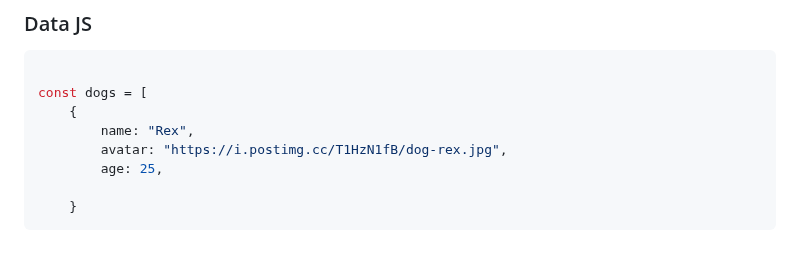
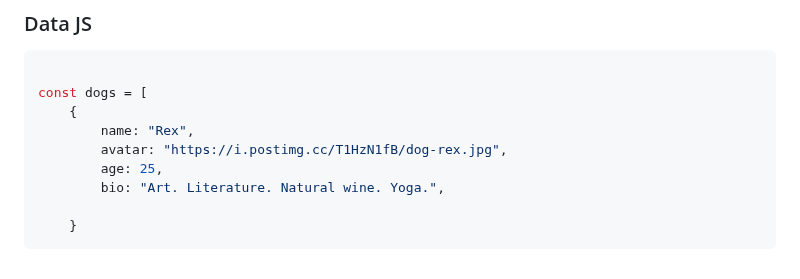
Before and after one commit to MastooraTurkmen/Tindog-project, a Markdown page: README.md, the part around the change. GitHub-like rendering.

Commit message:
adding codes

````diff
--- a/README.md
+++ b/README.md
@@ -373,6 +373,7 @@ const dogs = [
         name: "Rex",
         avatar: "https://i.postimg.cc/T1HzN1fB/dog-rex.jpg",
         age: 25,
+        bio: "Art. Literature. Natural wine. Yoga.",
 
     }
 ```
````
